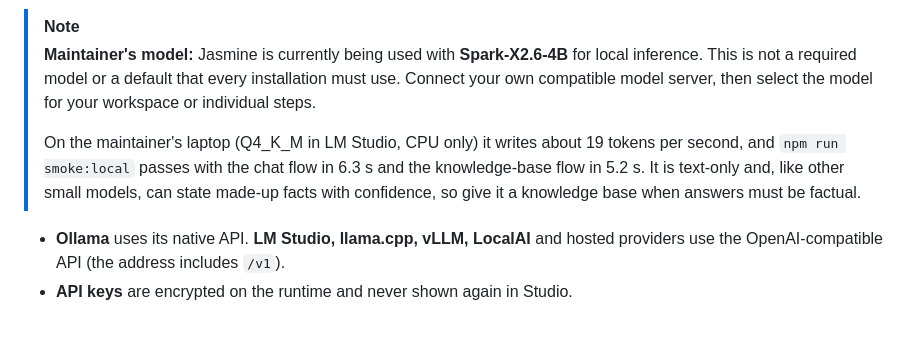
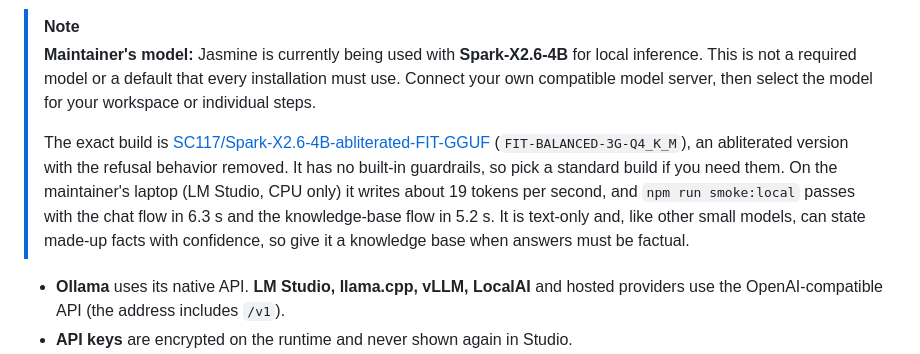
Before and after one commit to topherchris420/Jasmine, a Markdown page: README.md, the part around the change. Rendered like a GitHub page; blank space fills up the shorter version.

Commit message:
docs(readme): name the exact Spark build
The maintainer runs SC117/Spark-X2.6-4B-abliterated-FIT-GGUF
(FIT-BALANCED Q4_K_M), a refusal-removed build. Say so and link it,
and point readers who need guardrails to a standard build.

Co-Authored-By: Claude Opus 5.5 <noreply@anthropic.com>

```diff
--- a/README.md
+++ b/README.md
@@ -191,7 +191,7 @@ Proposed changes are validated and shown as a step-by-step diff. Nothing changes
 > [!NOTE]
 > **Maintainer's model:** Jasmine is currently being used with **Spark-X2.6-4B** for local inference. This is not a required model or a default that every installation must use. Connect your own compatible model server, then select the model for your workspace or individual steps.
 >
-> On the maintainer's laptop (Q4_K_M in LM Studio, CPU only) it writes about 19 tokens per second, and `npm run smoke:local` passes with the chat flow in 6.3 s and the knowledge-base flow in 5.2 s. It is text-only and, like other small models, can state made-up facts with confidence, so give it a knowledge base when answers must be factual.
+> The exact build is [SC117/Spark-X2.6-4B-abliterated-FIT-GGUF](https://huggingface.co/SC117/Spark-X2.6-4B-abliterated-FIT-GGUF) (`FIT-BALANCED-3G-Q4_K_M`), an abliterated version with the refusal behavior removed. It has no built-in guardrails, so pick a standard build if you need them. On the maintainer's laptop (LM Studio, CPU only) it writes about 19 tokens per second, and `npm run smoke:local` passes with the chat flow in 6.3 s and the knowledge-base flow in 5.2 s. It is text-only and, like other small models, can state made-up facts with confidence, so give it a knowledge base when answers must be factual.
 
 - **Ollama** uses its native API. **LM Studio, llama.cpp, vLLM, LocalAI** and hosted providers use the OpenAI-compatible API (the address includes `/v1`).
 - **API keys** are encrypted on the runtime and never shown again in Studio.
```
